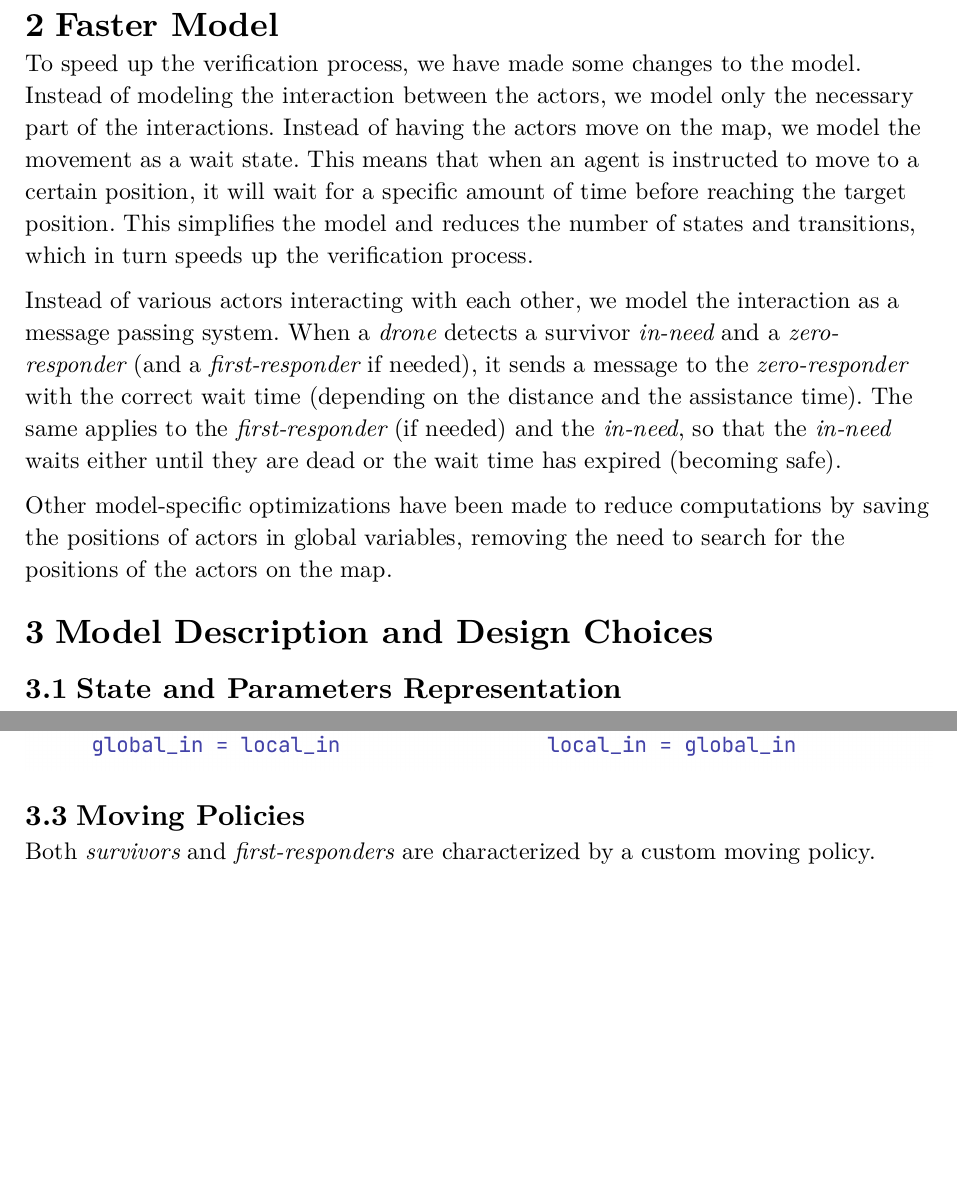
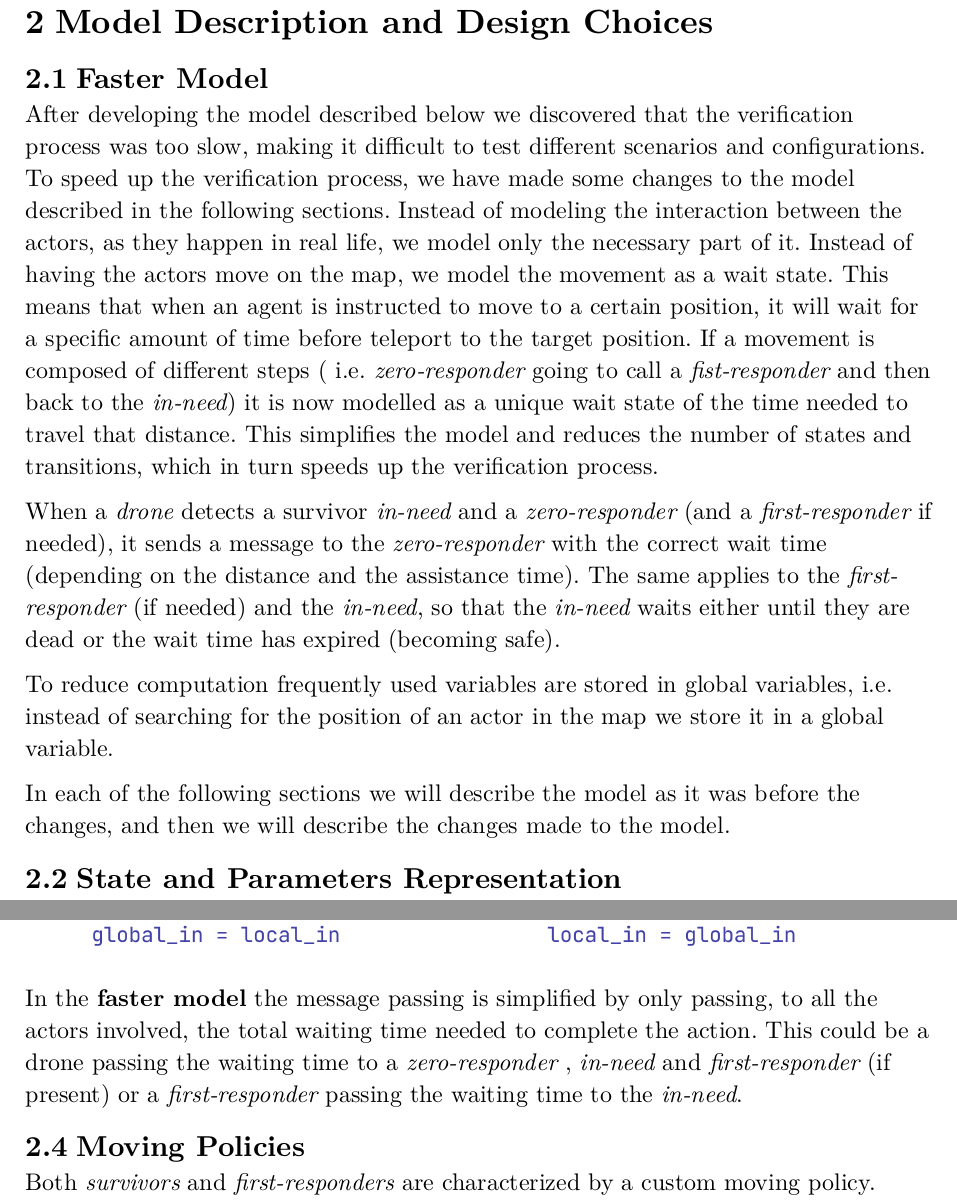
Before and after one commit to NidasioAlberto/formal-analysis-of-search-and-rescue-scenarios, a Typst document (report/main.typ): two parts of pages 4 and 6 of 13 before the commit and two parts of pages 4 and 6 of 14 after it, joined at a grey line, cut at the place of the change, the shorter picture padded with empty space. The pictures show the PDF file report/main.pdf that the author committed with the source.

Commit message:
Improved the third scenario section and rewrote the faster model section

```diff
--- a/report/main.typ
+++ b/report/main.typ
@@ -57,13 +58,13 @@ To simplify the model described in the assignment, the following assumptions hav
 
-= Faster Model <faster_model>
+== Faster Model <faster_model>
 
-To speed up the verification process, we have made some changes to the model. Instead of modeling the interaction between the actors, we model only the necessary part of the interactions. Instead of having the actors move on the map, we model the movement as a wait state. This means that when an agent is instructed to move to a certain position, it will wait for a specific amount of time before reaching the target position. This simplifies the model and reduces the number of states and transitions, which in turn speeds up the verification process.
+After developing the model described below we discovered that the verification process was too slow, making it difficult to test different scenarios and configurations. To speed up the verification process, we have made some changes to the model described in the following sections. Instead of modeling the interaction between the actors, as they happen in real life, we model only the necessary part of it. Instead of having the actors move on the map, we model the movement as a wait state. This means that when an agent is instructed to move to a certain position, it will wait for a specific amount of time before teleport to the target position. If a movement is composed of different steps ( i.e. _zero-responder_ going to call a _fist-responder_ and then back to the _in-need_) it is now modelled as a unique wait state of the time needed to travel that distance. This simplifies the model and reduces the number of states and transitions, which in turn speeds up the verification process.
 
-Instead of various actors interacting with each other, we model the interaction as a message passing system. When a _drone_ detects a survivor _in-need_ and a _zero-responder_ (and a _first-responder_ if needed), it sends a message to the _zero-responder_ with the correct wait time (depending on the distance and the assistance time). The same applies to the _first-responder_ (if needed) and the _in-need_, so that the _in-need_ waits either until they are dead or the wait time has expired (becoming safe).
+When a _drone_ detects a survivor _in-need_ and a _zero-responder_ (and a _first-responder_ if needed), it sends a message to the _zero-responder_ with the correct wait time (depending on the distance and the assistance time). The same applies to the _first-responder_ (if needed) and the _in-need_, so that the _in-need_ waits either until they are dead or the wait time has expired (becoming safe).
 
-Other model-specific optimizations have been made to reduce computations by saving the positions of actors in global variables, removing the need to search for the positions of the actors on the map.
+To reduce computation frequently used variables are stored in global variables, i.e. instead of searching for the position of an actor in the map we store it in a global variable.
 
-= Model Description and Design Choices
+In each of the following sections we will describe the model as it was before the changes, and then we will describe the changes made to the model.
 
 == State and Parameters Representation
 
@@ -125,6 +130,8 @@ Following the previous example, the synchronization follows these steps:
 
 #align(center, image("images/Synchronization and message passing.png", width: auto))
 
+In the *faster model* the message passing is simplified by only passing, to all the actors involved, the total waiting time needed to complete the action.
+This could be a drone passing the waiting time to a _zero-responder_ , _in-need_ and _first-responder_ (if present) or a _first-responder_ passing the waiting time to the _in-need_.
 == Moving Policies
 
 Both _survivors_ and _first-responders_ are characterized by a custom moving policy. _Survivors_ use this moving policy to reach the nearest exit, while _first-responders_ use it to reach a _survivor_ in need of assistance.
@@ -239,6 +248,8 @@ When a possible _zero-responder_ and someone _in-need_ are in range of the senso
 _Drones_ also have a fixed moving pattern that follows a predetermined path. This path is decided prior to the simulation and is not influenced by the state of the map or the agents. This is a simplification to keep the model complexity low and to avoid the need for the _drone_ to plan its path dynamically. The current path is a square with a parametric side length, each _drone_ can be setup with a different dimension and with a specific starting position.
 ]
 
+In the *faster model* after selecting the actor needed to perform an action the _drone_ sends a message to all the actors involved with the total waiting time needed to complete the action.
+
 == Statistical Model Checking
 
 All the optional stochastic features have been implemented:
```
Also changed, not shown: report/main.pdf, report/main.typ (22 more changed lines).
